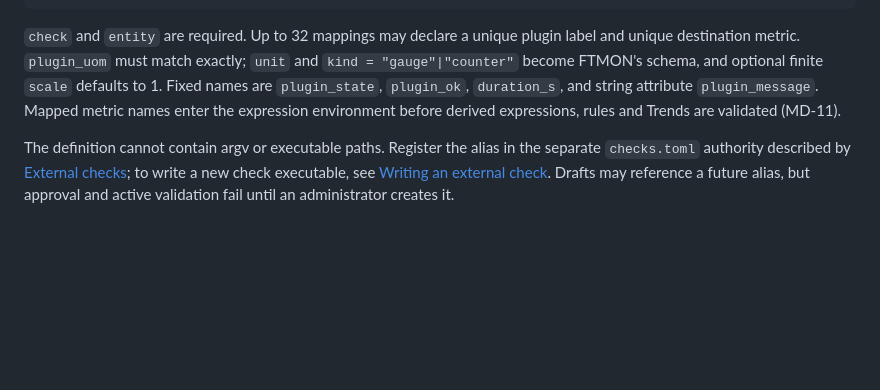
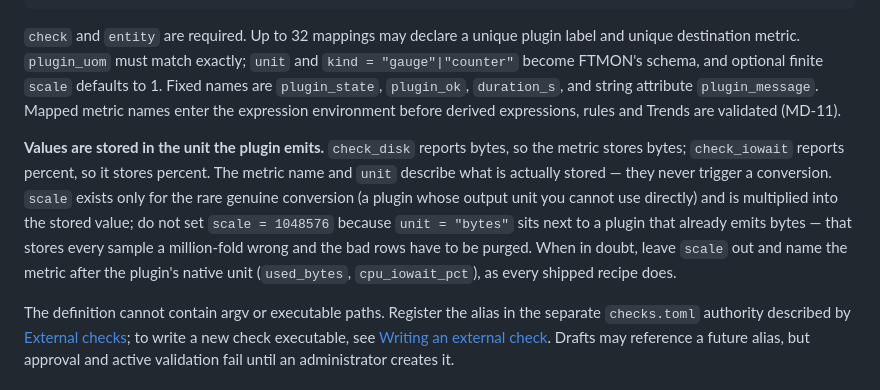
Before and after one commit to dannysheehan/ftmon, a Markdown page: docs/definitions.md, the part around the change. GitHub-like rendering; blank space fills up the shorter version.

Commit message:
Docs: state the perfdata native-unit convention (#26) (#32)
Values are stored in the unit the plugin emits; unit describes storage
and scale is a rare real conversion, not a label. Written down after an
AI author double-applied scale = 1048576 reading unit = "bytes" as an
instruction to convert MiB (the #23 cleanup was purging those rows).

```diff
--- a/docs/definitions.md
+++ b/docs/definitions.md
@@ -219,6 +219,17 @@ finite `scale` defaults to 1. Fixed names are `plugin_state`, `plugin_ok`,
 the expression environment before derived expressions, rules and Trends are
 validated (MD-11).
 
+**Values are stored in the unit the plugin emits.** `check_disk` reports
+bytes, so the metric stores bytes; `check_iowait` reports percent, so it
+stores percent. The metric name and `unit` describe what is actually stored —
+they never trigger a conversion. `scale` exists only for the rare genuine
+conversion (a plugin whose output unit you cannot use directly) and is
+multiplied into the stored value; do not set `scale = 1048576` because
+`unit = "bytes"` sits next to a plugin that already emits bytes — that stores
+every sample a million-fold wrong and the bad rows have to be purged. When in
+doubt, leave `scale` out and name the metric after the plugin's native unit
+(`used_bytes`, `cpu_iowait_pct`), as every shipped recipe does.
+
 The definition cannot contain argv or executable paths. Register the alias in
 the separate `checks.toml` authority described by
 [External checks](external-checks.md); to write a new check executable, see
```
